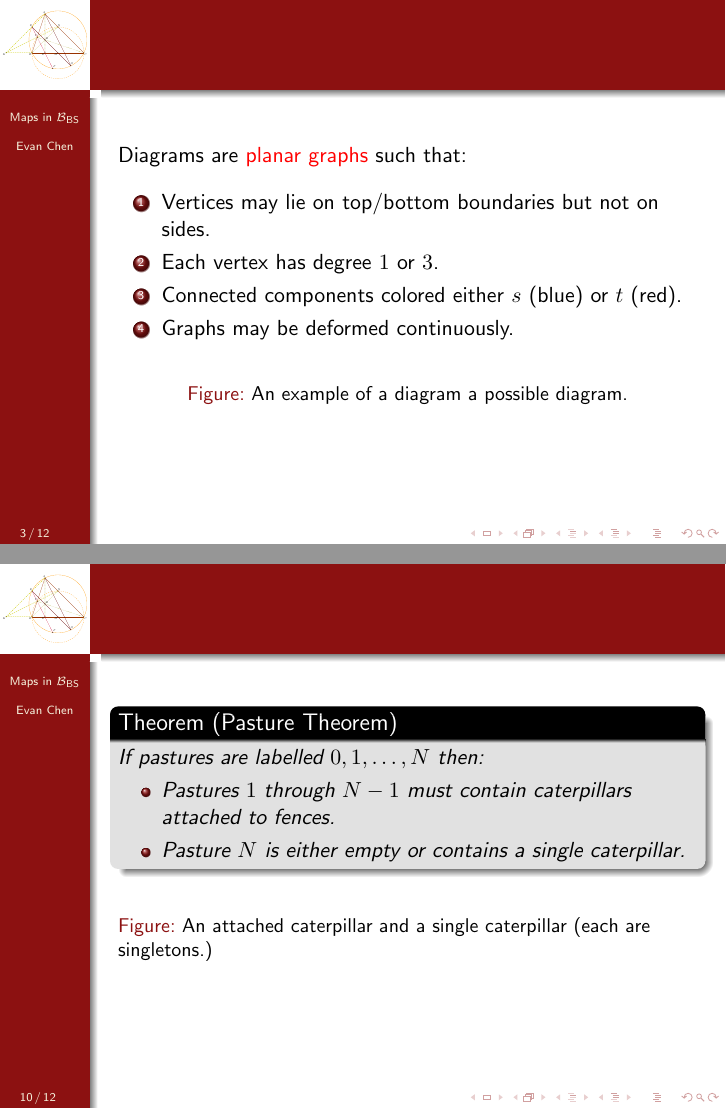
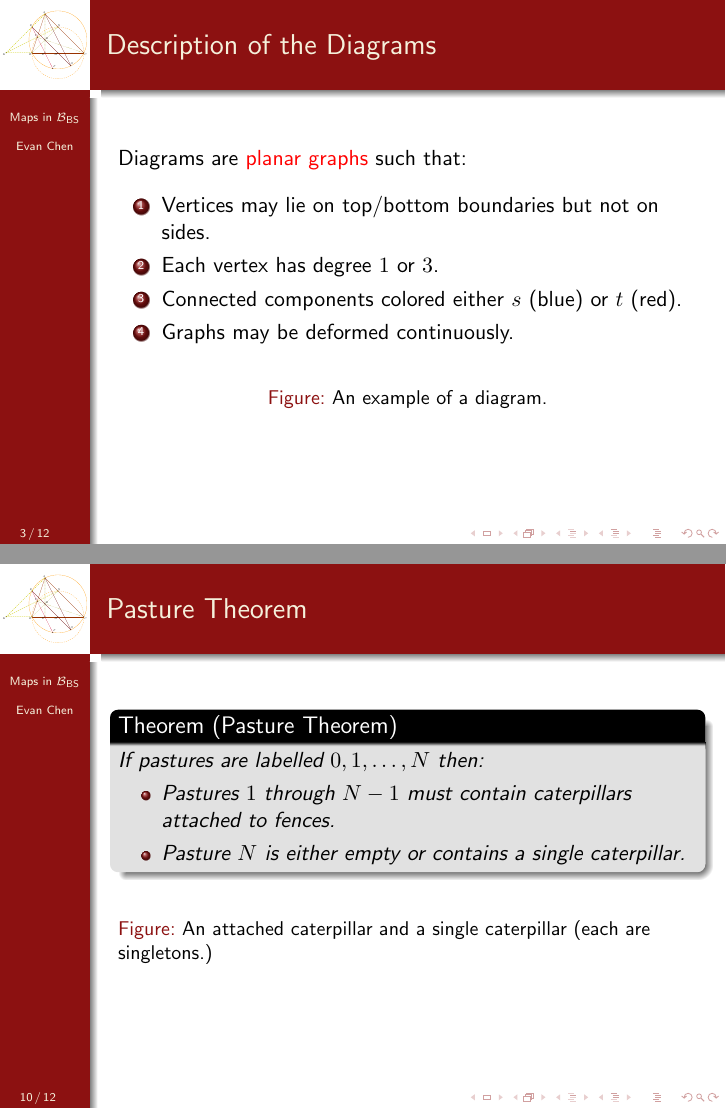
Before and after one commit to vEnhance/rsi13paper, LaTeX slides (slides.tex): pages 3 and 12 of 14, joined at a grey line. Compiled offline with pdfLaTeX.

Commit message:
Fixed typos in slides.

```diff
--- a/slides.tex
+++ b/slides.tex
@@ -149,6 +149,7 @@
 \end{frame}
 
 \begin{frame}[fragile]
+	\frametitle{Description of the Diagrams}
 	Diagrams are \alert{planar graphs} such that:
 	\begin{enumerate}
 		\ii Vertices may lie on top/bottom boundaries but not on sides.
@@ -177,7 +178,7 @@
 		label("$s$", (-5,-ymax), dir(270));
 		label("$s$", (5,-ymax), dir(270));
 		\end{asy}
-		\caption{An example of a diagram a possible diagram.}
+		\caption{An example of a diagram.}
 	\end{figure}
 \end{frame}
 
@@ -466,7 +467,7 @@
 \end{frame}
 
 \begin{frame}[fragile]
-
+	\frametitle{Pasture Theorem}
 	\begin{theorem}[Pasture Theorem]
 		 If pastures are labelled $0, 1, \dots, N$ then:
 		\begin{itemize}
```
Also changed, not shown: slides.tex (2 more changed lines).
